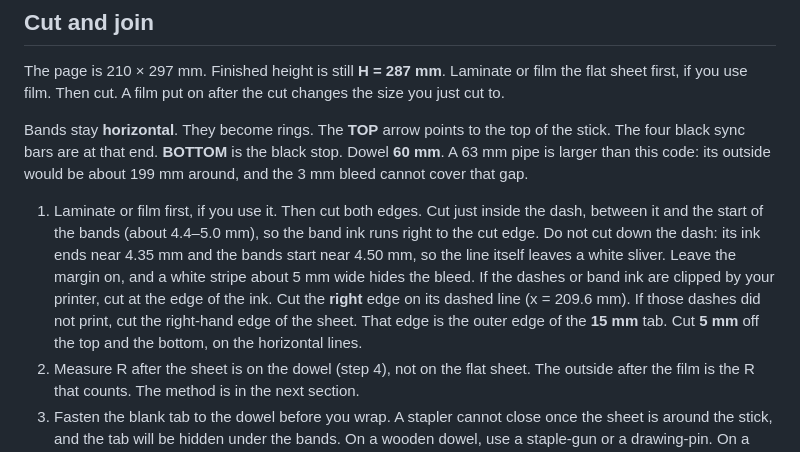
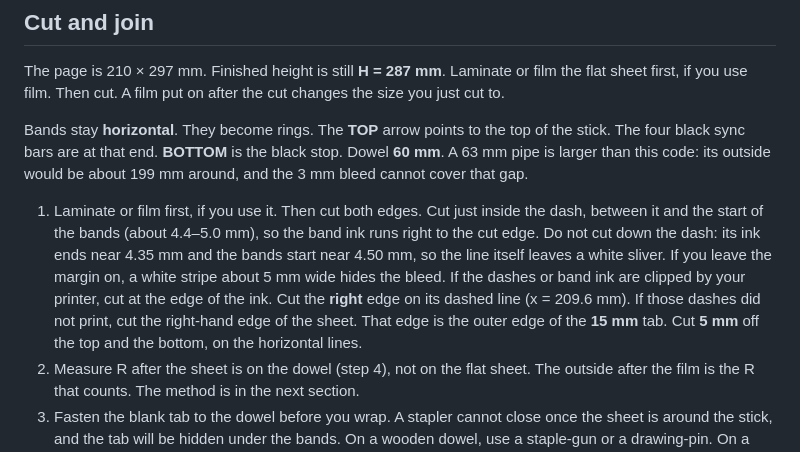
Before and after one commit to pjwinstone/gardenplanting, a Markdown page: docs/PRINT_MARKERS.md, the part around the change. GitHub-like rendering.

```diff
--- a/docs/PRINT_MARKERS.md
+++ b/docs/PRINT_MARKERS.md
@@ -73,7 +73,7 @@ The page is 210 × 297 mm. Finished height is still **H = 287 mm**. Laminate or
 
 Bands stay **horizontal**. They become rings. The **TOP** arrow points to the top of the stick. The four black sync bars are at that end. **BOTTOM** is the black stop. Dowel **60 mm**. A 63 mm pipe is larger than this code: its outside would be about 199 mm around, and the 3 mm bleed cannot cover that gap.
 
-1. Laminate or film first, if you use it. Then cut both edges. Cut just inside the dash, between it and the start of the bands (about 4.4–5.0 mm), so the band ink runs right to the cut edge. Do not cut down the dash: its ink ends near 4.35 mm and the bands start near 4.50 mm, so the line itself leaves a white sliver. Leave the margin on, and a white stripe about 5 mm wide hides the bleed. If the dashes or band ink are clipped by your printer, cut at the edge of the ink. Cut the **right** edge on its dashed line (x = 209.6 mm). If those dashes did not print, cut the right-hand edge of the sheet. That edge is the outer edge of the **15 mm** tab. Cut **5 mm** off the top and the bottom, on the horizontal lines.
+1. Laminate or film first, if you use it. Then cut both edges. Cut just inside the dash, between it and the start of the bands (about 4.4–5.0 mm), so the band ink runs right to the cut edge. Do not cut down the dash: its ink ends near 4.35 mm and the bands start near 4.50 mm, so the line itself leaves a white sliver. If you leave the margin on, a white stripe about 5 mm wide hides the bleed. If the dashes or band ink are clipped by your printer, cut at the edge of the ink. Cut the **right** edge on its dashed line (x = 209.6 mm). If those dashes did not print, cut the right-hand edge of the sheet. That edge is the outer edge of the **15 mm** tab. Cut **5 mm** off the top and the bottom, on the horizontal lines.
 2. Measure R after the sheet is on the dowel (step 4), not on the flat sheet. The outside after the film is the R that counts. The method is in the next section.
 3. Fasten the blank tab to the dowel before you wrap. A stapler cannot close once the sheet is around the stick, and the tab will be hidden under the bands. On a wooden dowel, use a staple-gun or a drawing-pin. On a tube, use glue or thin double-sided tape. Use flush staples or flush pins: no raised heads under the overlap, or the ridge splits the silhouette. Staples go in the blank part only, at least **4 mm** from the fold (past the 3 mm bleed). Never through the bands. The words on the tab read **staple/glue here — overlap under the other edge**.
 4. Wrap snug, printed face outward. Do **not** crease the fold line. A crease under the overlap makes a ridge, and a ridge splits the silhouette. Stick the cut left edge down over the tab with glue or thin double-sided tape, so the bands meet the bleed. No staples through the bands. The left edge is the visible seam. Up to 3 mm of oversize then shows band ink, not white. A **1°** spiral misaligns the bands by about **3.3 mm**. Use the crosses on the **195 mm** fold to keep the wrap square.
```
Also changed, not shown: docs/MARKER_VISION_DESIGN.md (+1 -1 lines).
